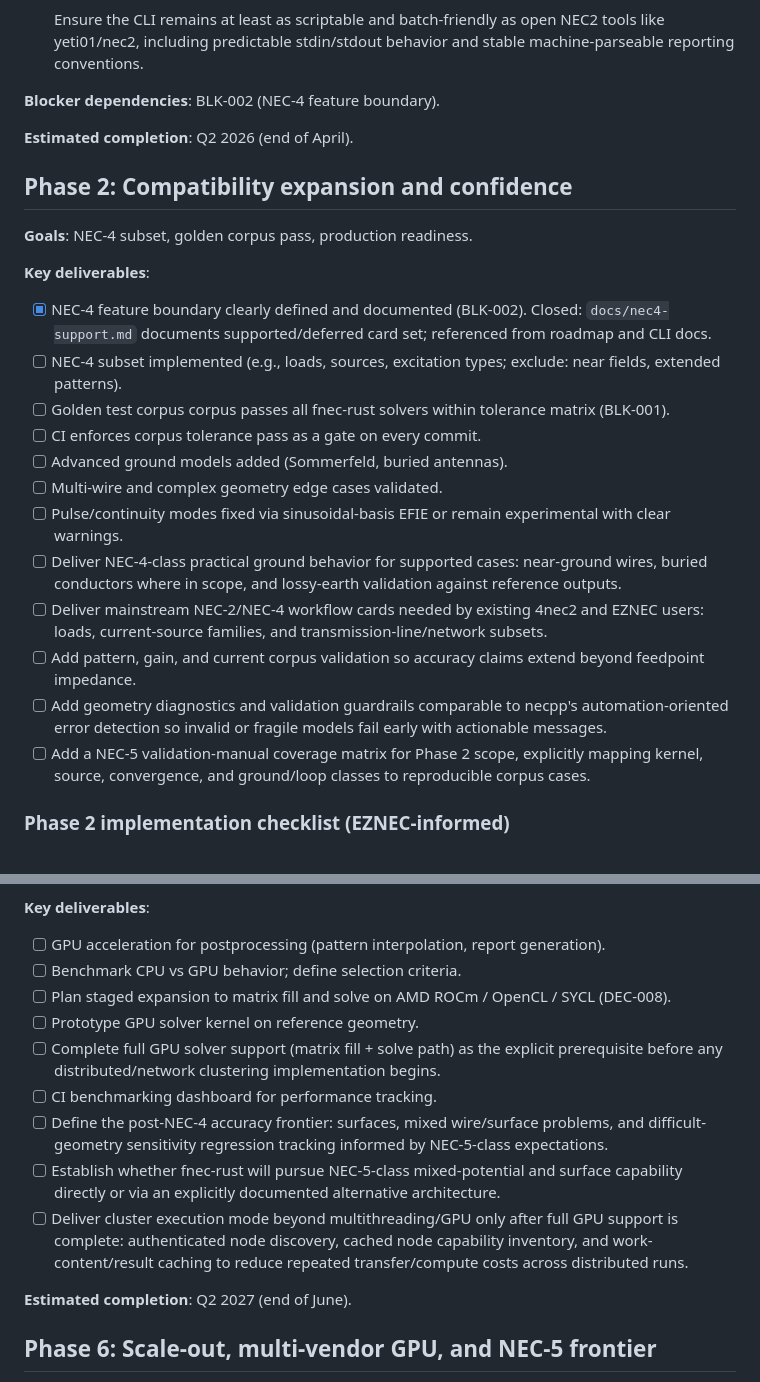
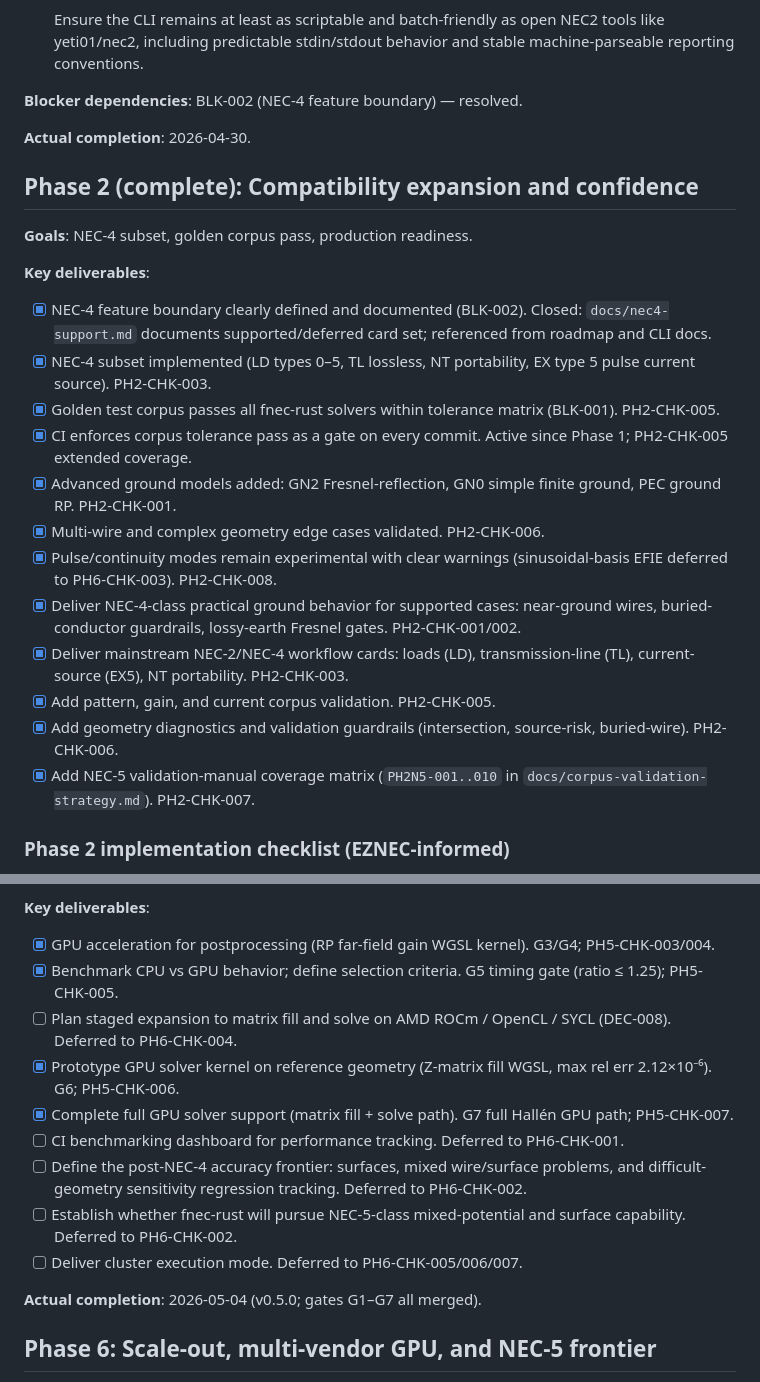
Before and after one commit to dc0sk/fnec-rust, a Markdown page: docs/roadmap.md, 2 parts joined by grey strips. Drawn GitHub-style.

```diff
--- a/docs/roadmap.md
+++ b/docs/roadmap.md
@@ -86,27 +86,27 @@ fnec-rust is not aiming for "good enough for a Rust rewrite". The target is to b
 - [x] Close the remaining Phase 1 corpus gaps (loaded element reference parity and non-collinear or junctioned multi-wire breadth) so the parity claim is not limited to only the easy cases. Closed by v0.3.0 (2026-04-30): segmented hybrid Hallen reformulation supports junctioned/non-collinear topologies via per-wire local cos(k·s) vectors and KCL junction rows; `dipole-loaded` corpus gate passes (Z ≈ 12.4−j918 Ω, NEC2 ref 13.5−j896 Ω). Decision gate resolved: option (b) hybrid formulation implemented.
 - [x] Ensure the CLI remains at least as scriptable and batch-friendly as open NEC2 tools like yeti01/nec2, including predictable stdin/stdout behavior and stable machine-parseable reporting conventions.
 
-**Blocker dependencies**: BLK-002 (NEC-4 feature boundary).
+**Blocker dependencies**: BLK-002 (NEC-4 feature boundary) — resolved.
 
-**Estimated completion**: Q2 2026 (end of April).
+**Actual completion**: 2026-04-30.
 
-## Phase 2: Compatibility expansion and confidence
+## Phase 2 (complete): Compatibility expansion and confidence
 
 **Goals**: NEC-4 subset, golden corpus pass, production readiness.
 
 **Key deliverables**:
 - [x] NEC-4 feature boundary clearly defined and documented (BLK-002). Closed: `docs/nec4-support.md` documents supported/deferred card set; referenced from roadmap and CLI docs.
-- [ ] NEC-4 subset implemented (e.g., loads, sources, excitation types; exclude: near fields, extended patterns).
-- [ ] Golden test corpus corpus passes all fnec-rust solvers within tolerance matrix (BLK-001).
-- [ ] CI enforces corpus tolerance pass as a gate on every commit.
-- [ ] Advanced ground models added (Sommerfeld, buried antennas).
-- [ ] Multi-wire and complex geometry edge cases validated.
-- [ ] Pulse/continuity modes fixed via sinusoidal-basis EFIE or remain experimental with clear warnings.
-- [ ] Deliver NEC-4-class practical ground behavior for supported cases: near-ground wires, buried conductors where in scope, and lossy-earth validation against reference outputs.
-- [ ] Deliver mainstream NEC-2/NEC-4 workflow cards needed by existing 4nec2 and EZNEC users: loads, current-source families, and transmission-line/network subsets.
-- [ ] Add pattern, gain, and current corpus validation so accuracy claims extend beyond feedpoint impedance.
-- [ ] Add geometry diagnostics and validation guardrails comparable to necpp's automation-oriented error detection so invalid or fragile models fail early with actionable messages.
-- [ ] Add a NEC-5 validation-manual coverage matrix for Phase 2 scope, explicitly mapping kernel, source, convergence, and ground/loop classes to reproducible corpus cases.
+- [x] NEC-4 subset implemented (LD types 0–5, TL lossless, NT portability, EX type 5 pulse current source). PH2-CHK-003.
+- [x] Golden test corpus passes all fnec-rust solvers within tolerance matrix (BLK-001). PH2-CHK-005.
+- [x] CI enforces corpus tolerance pass as a gate on every commit. Active since Phase 1; PH2-CHK-005 extended coverage.
+- [x] Advanced ground models added: GN2 Fresnel-reflection, GN0 simple finite ground, PEC ground RP. PH2-CHK-001.
+- [x] Multi-wire and complex geometry edge cases validated. PH2-CHK-006.
+- [x] Pulse/continuity modes remain experimental with clear warnings (sinusoidal-basis EFIE deferred to PH6-CHK-003). PH2-CHK-008.
+- [x] Deliver NEC-4-class practical ground behavior for supported cases: near-ground wires, buried-conductor guardrails, lossy-earth Fresnel gates. PH2-CHK-001/002.
+- [x] Deliver mainstream NEC-2/NEC-4 workflow cards: loads (LD), transmission-line (TL), current-source (EX5), NT portability. PH2-CHK-003.
+- [x] Add pattern, gain, and current corpus validation. PH2-CHK-005.
+- [x] Add geometry diagnostics and validation guardrails (intersection, source-risk, buried-wire). PH2-CHK-006.
+- [x] Add NEC-5 validation-manual coverage matrix (`PH2N5-001..010` in `docs/corpus-validation-strategy.md`). PH2-CHK-007.
 
 ### Phase 2 implementation checklist (EZNEC-informed)
 
@@ -239,17 +239,17 @@ Required benchmark outputs per target/mode:
 - regression deltas vs last accepted baseline
 
 **Key deliverables**:
-- [ ] GPU acceleration for postprocessing (pattern interpolation, report generation).
-- [ ] Benchmark CPU vs GPU behavior; define selection criteria.
-- [ ] Plan staged expansion to matrix fill and solve on AMD ROCm / OpenCL / SYCL (DEC-008).
-- [ ] Prototype GPU solver kernel on reference geometry.
-- [ ] Complete full GPU solver support (matrix fill + solve path) as the explicit prerequisite before any distributed/network clustering implementation begins.
-- [ ] CI benchmarking dashboard for performance tracking.
-- [ ] Define the post-NEC-4 accuracy frontier: surfaces, mixed wire/surface problems, and difficult-geometry sensitivity regression tracking informed by NEC-5-class expectations.
-- [ ] Establish whether fnec-rust will pursue NEC-5-class mixed-potential and surface capability directly or via an explicitly documented alternative architecture.
-- [ ] Deliver cluster execution mode beyond multithreading/GPU only after full GPU support is complete: authenticated node discovery, cached node capability inventory, and work-content/result caching to reduce repeated transfer/compute costs across distributed runs.
+- [x] GPU acceleration for postprocessing (RP far-field gain WGSL kernel). G3/G4; PH5-CHK-003/004.
+- [x] Benchmark CPU vs GPU behavior; define selection criteria. G5 timing gate (ratio ≤ 1.25); PH5-CHK-005.
+- [ ] Plan staged expansion to matrix fill and solve on AMD ROCm / OpenCL / SYCL (DEC-008). Deferred to PH6-CHK-004.
+- [x] Prototype GPU solver kernel on reference geometry (Z-matrix fill WGSL, max rel err 2.12×10⁻⁶). G6; PH5-CHK-006.
+- [x] Complete full GPU solver support (matrix fill + solve path). G7 full Hallén GPU path; PH5-CHK-007.
+- [ ] CI benchmarking dashboard for performance tracking. Deferred to PH6-CHK-001.
+- [ ] Define the post-NEC-4 accuracy frontier: surfaces, mixed wire/surface problems, and difficult-geometry sensitivity regression tracking. Deferred to PH6-CHK-002.
+- [ ] Establish whether fnec-rust will pursue NEC-5-class mixed-potential and surface capability. Deferred to PH6-CHK-002.
+- [ ] Deliver cluster execution mode. Deferred to PH6-CHK-005/006/007.
 
-**Estimated completion**: Q2 2027 (end of June).
+**Actual completion**: 2026-05-04 (v0.5.0; gates G1–G7 all merged).
 
 ## Phase 6: Scale-out, multi-vendor GPU, and NEC-5 frontier
 
```
Also changed, not shown: other parts of docs/roadmap.md (+29 -29 lines).
